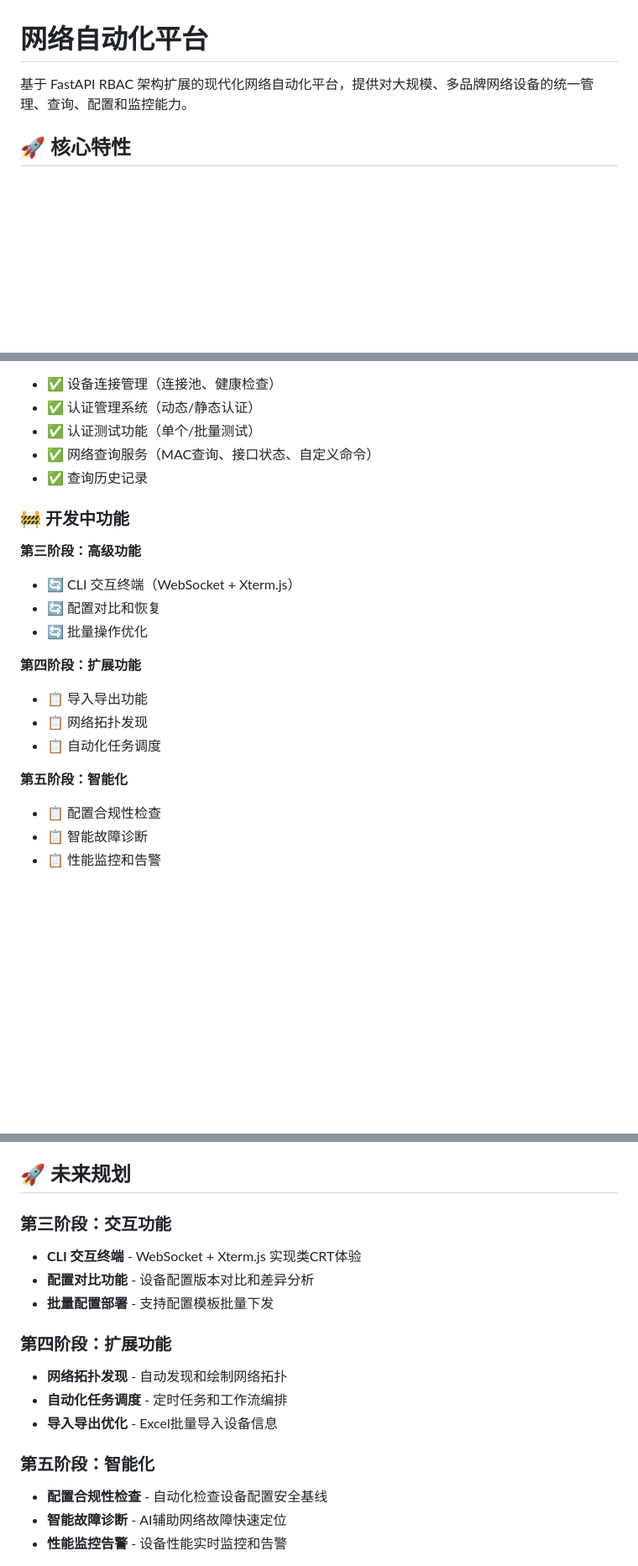
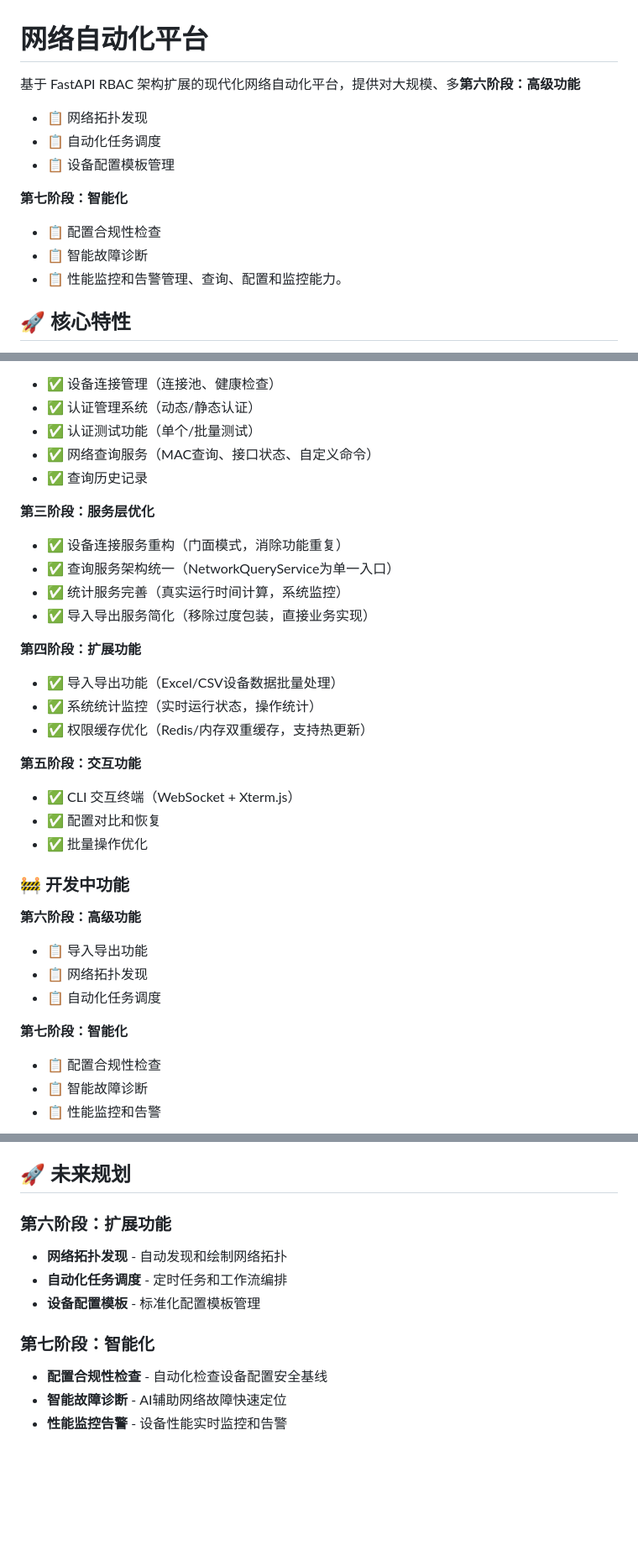
Before and after one commit to lijianqiao/AutoNetwork, a Markdown page: README.md, 3 parts joined by grey strips. Shown at 84% size. Drawn GitHub-style; blank space fills up the shorter version.

Commit message:
更新readme.md

```diff
--- a/README.md
+++ b/README.md
@@ -1,6 +1,14 @@
 # 网络自动化平台
 
-基于 FastAPI RBAC 架构扩展的现代化网络自动化平台，提供对大规模、多品牌网络设备的统一管理、查询、配置和监控能力。
+基于 FastAPI RBAC 架构扩展的现代化网络自动化平台，提供对大规模、多**第六阶段：高级功能**
+- 📋 网络拓扑发现
+- 📋 自动化任务调度
+- 📋 设备配置模板管理
+
+**第七阶段：智能化**
+- 📋 配置合规性检查
+- 📋 智能故障诊断
+- 📋 性能监控和告警管理、查询、配置和监控能力。
 
 ## 🚀 核心特性
 
@@ -31,19 +39,30 @@
 - ✅ 网络查询服务（MAC查询、接口状态、自定义命令）
 - ✅ 查询历史记录
 
+**第三阶段：服务层优化**
+- ✅ 设备连接服务重构（门面模式，消除功能重复）
+- ✅ 查询服务架构统一（NetworkQueryService为单一入口）
+- ✅ 统计服务完善（真实运行时间计算，系统监控）
+- ✅ 导入导出服务简化（移除过度包装，直接业务实现）
+
+**第四阶段：扩展功能**
+- ✅ 导入导出功能（Excel/CSV设备数据批量处理）
+- ✅ 系统统计监控（实时运行状态，操作统计）
+- ✅ 权限缓存优化（Redis/内存双重缓存，支持热更新）
+
+**第五阶段：交互功能**
+- ✅ CLI 交互终端（WebSocket + Xterm.js）
+- ✅ 配置对比和恢复
+- ✅ 批量操作优化
+
 ### 🚧 开发中功能
 
-**第三阶段：高级功能**
-- 🔄 CLI 交互终端（WebSocket + Xterm.js）
-- 🔄 配置对比和恢复
-- 🔄 批量操作优化
-
-**第四阶段：扩展功能**
+**第六阶段：高级功能**
 - 📋 导入导出功能
 - 📋 网络拓扑发现
 - 📋 自动化任务调度
 
-**第五阶段：智能化**
+**第七阶段：智能化**
 - 📋 配置合规性检查
 - 📋 智能故障诊断
 - 📋 性能监控和告警
@@ -67,17 +86,12 @@
 
 ## 🚀 未来规划
 
-### 第三阶段：交互功能
-- **CLI 交互终端** - WebSocket + Xterm.js 实现类CRT体验
-- **配置对比功能** - 设备配置版本对比和差异分析
-- **批量配置部署** - 支持配置模板批量下发
-
-### 第四阶段：扩展功能
+### 第六阶段：扩展功能
 - **网络拓扑发现** - 自动发现和绘制网络拓扑
 - **自动化任务调度** - 定时任务和工作流编排
-- **导入导出优化** - Excel批量导入设备信息
+- **设备配置模板** - 标准化配置模板管理
 
-### 第五阶段：智能化
+### 第七阶段：智能化
 - **配置合规性检查** - 自动化检查设备配置安全基线
 - **智能故障诊断** - AI辅助网络故障快速定位
 - **性能监控告警** - 设备性能实时监控和告警
```
Also changed, not shown: other parts of README.md (+2 -0 lines).
